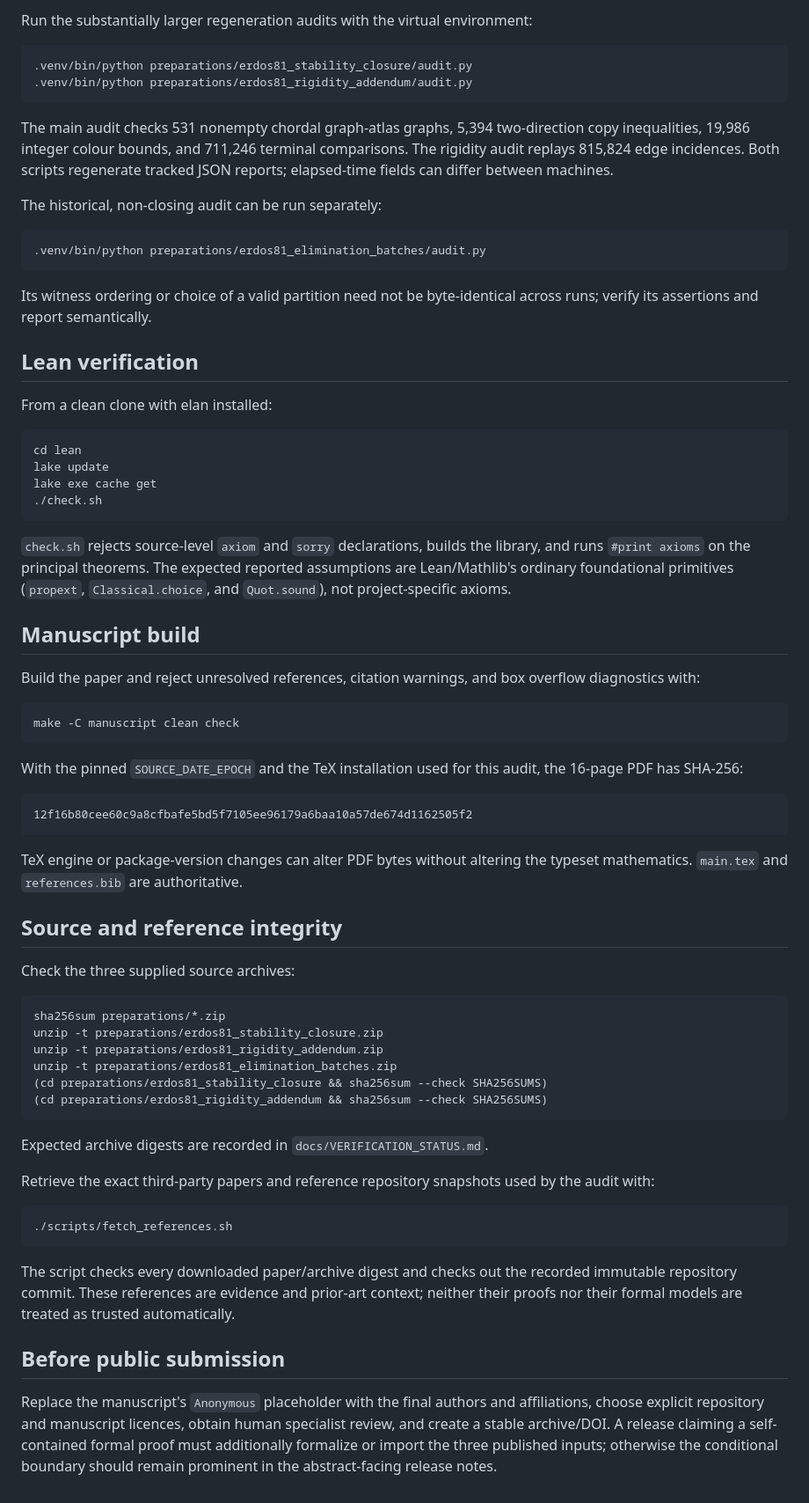
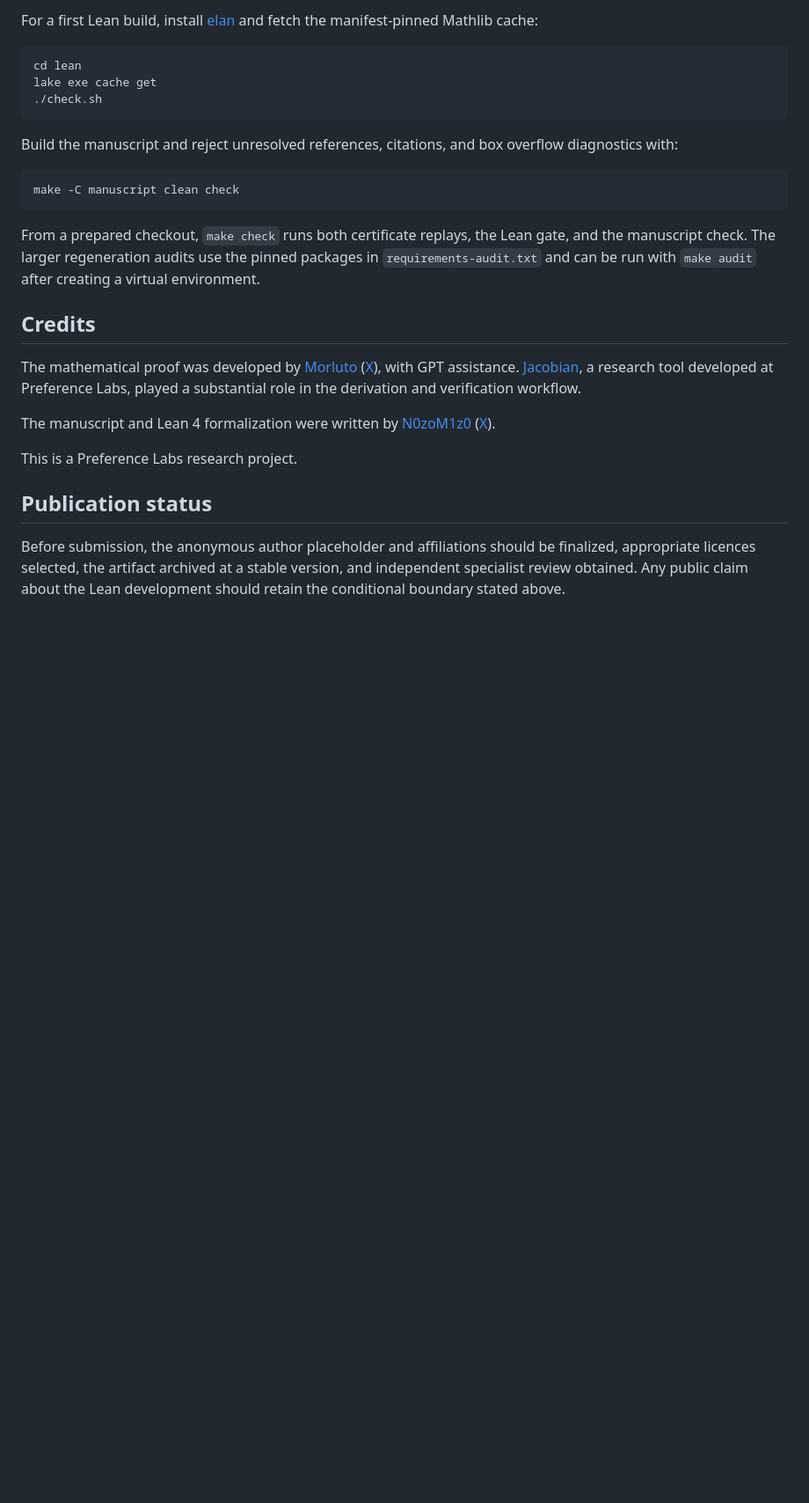
Before and after one commit to N0zoM1z0/erdos-81, a Markdown page: README.md, the part around one of its changes. Shown at 88% size. GitHub-like rendering; blank space fills up the shorter version.

````diff
--- a/README.md
+++ b/README.md
@@ -164,92 +101,42 @@ rigidity replay: PASS, 94 partition certificates and 94,617 clique-type checks
-Run the substantially larger regeneration audits with the virtual environment:
-
-```bash
-.venv/bin/python preparations/erdos81_stability_closure/audit.py
-.venv/bin/python preparations/erdos81_rigidity_addendum/audit.py
-```
-
-The main audit checks 531 nonempty chordal graph-atlas graphs, 5,394
-two-direction copy inequalities, 19,986 integer colour bounds, and 711,246
-terminal comparisons.  The rigidity audit replays 815,824 edge incidences.
-Both scripts regenerate tracked JSON reports; elapsed-time fields can differ
-between machines.
-
-The historical, non-closing audit can be run separately:
-
-```bash
-.venv/bin/python preparations/erdos81_elimination_batches/audit.py
-```
-
-Its witness ordering or choice of a valid partition need not be byte-identical
-across runs; verify its assertions and report semantically.
-
-## Lean verification
-
-From a clean clone with elan installed:
+For a first Lean build, install [elan](https://github.com/leanprover/elan) and
+fetch the manifest-pinned Mathlib cache:
 
 ```bash
 cd lean
-lake update
 lake exe cache get
 ./check.sh
 ```
 
-`check.sh` rejects source-level `axiom` and `sorry` declarations, builds the
-library, and runs `#print axioms` on the principal theorems.  The expected
-reported assumptions are Lean/Mathlib's ordinary foundational primitives
-(`propext`, `Classical.choice`, and `Quot.sound`), not project-specific axioms.
-
-## Manuscript build
-
-Build the paper and reject unresolved references, citation warnings, and box
+Build the manuscript and reject unresolved references, citations, and box
 overflow diagnostics with:
 
 ```bash
 make -C manuscript clean check
 ```
 
-With the pinned `SOURCE_DATE_EPOCH` and the TeX installation used for this
-audit, the 16-page PDF has SHA-256:
+From a prepared checkout, `make check` runs both certificate replays, the Lean
+gate, and the manuscript check. The larger regeneration audits use the pinned
+packages in `requirements-audit.txt` and can be run with `make audit` after
+creating a virtual environment.
 
-```text
-12f16b80cee60c9a8cfbafe5bd5f7105ee96179a6baa10a57de674d1162505f2
-```
+## Credits
 
-TeX engine or package-version changes can alter PDF bytes without altering the
-typeset mathematics.  `main.tex` and `references.bib` are authoritative.
+The mathematical proof was developed by
+[Morluto](https://github.com/morluto) ([X](https://x.com/morluto)), with GPT
+assistance. [Jacobian](https://github.com/morluto/jacobian), a research tool
+developed at Preference Labs, played a substantial role in the derivation and
+verification workflow.
 
-## Source and reference integrity
+The manuscript and Lean 4 formalization were written by
+[N0zoM1z0](https://github.com/N0zoM1z0/)
+([X](https://x.com/r00tth3w0r1d)).
 
-Check the three supplied source archives:
+This is a Preference Labs research project.
 
-```bash
-sha256sum preparations/*.zip
-unzip -t preparations/erdos81_stability_closure.zip
-unzip -t preparations/erdos81_rigidity_addendum.zip
-unzip -t preparations/erdos81_elimination_batches.zip
-(cd preparations/erdos81_stability_closure && sha256sum --check SHA256SUMS)
-(cd preparations/erdos81_rigidity_addendum && sha256sum --check SHA256SUMS)
-```
+## Publication status
 
-Expected archive digests are recorded in `docs/VERIFICATION_STATUS.md`.
-
-Retrieve the exact third-party papers and reference repository snapshots used
-by the audit with:
-
-```bash
-./scripts/fetch_references.sh
-```
-
-The script checks every downloaded paper/archive digest and checks out the
-recorded immutable repository commit.  These references are evidence and
-prior-art context; neither their proofs nor their formal models are treated as
-trusted automatically.
-
-## Before public submission
-
-Replace the manuscript's `Anonymous` placeholder with the final authors and
-affiliations, choose explicit repository and manuscript licences, obtain human
-specialist review, and create a stable archive/DOI.  A release claiming a
-self-contained formal proof must additionally formalize or import the three
-published inputs; otherwise the conditional boundary should remain prominent
-in the abstract-facing release notes.
+Before submission, the anonymous author placeholder and affiliations should
+be finalized, appropriate licences selected, the artifact archived at a
+stable version, and independent specialist review obtained. Any public claim
+about the Lean development should retain the conditional boundary stated
+above.
````
Also changed, not shown: other parts of README.md (+78 -141 lines).
